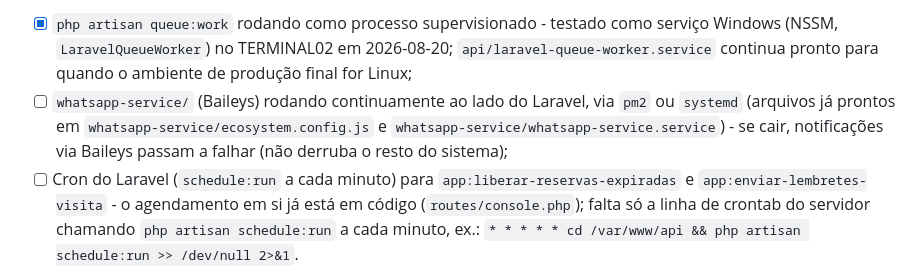
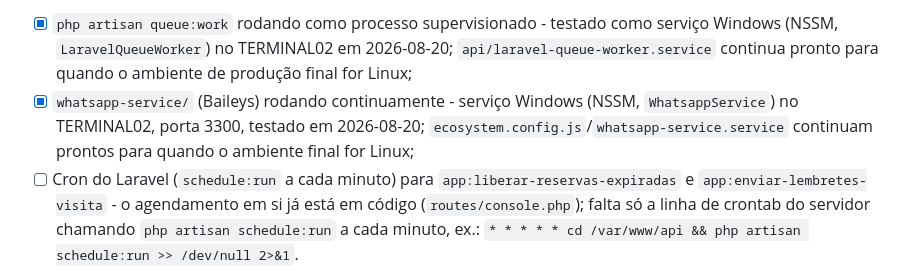
Before and after one commit to lurago80/Site, a Markdown page: Escopo/Plano_Projeto_SaaS_MultiEmpresa_v2.md, the part around the change. GitHub-like rendering.

Commit message:
Corrige checklist: whatsapp-service já roda como serviço no TERMINAL02
Estava marcado como pendente numa linha, mas já foi configurado (NSSM,
porta 3300) e mencionado em outra parte do mesmo checklist - só não
tinha sido atualizado nesse item específico.

Co-Authored-By: Claude Sonnet 5 <noreply@anthropic.com>

```diff
--- a/Escopo/Plano_Projeto_SaaS_MultiEmpresa_v2.md
+++ b/Escopo/Plano_Projeto_SaaS_MultiEmpresa_v2.md
@@ -279,7 +279,7 @@ Consolida num único lugar itens de configuração/infraestrutura que já estava
 
 **Processos contínuos (fora do `php artisan serve`, que é só para desenvolvimento):**
 - [x] `php artisan queue:work` rodando como processo supervisionado - testado como serviço Windows (NSSM, `LaravelQueueWorker`) no TERMINAL02 em 2026-08-20; `api/laravel-queue-worker.service` continua pronto para quando o ambiente de produção final for Linux;
-- [ ] `whatsapp-service/` (Baileys) rodando continuamente ao lado do Laravel, via `pm2` ou `systemd` (arquivos já prontos em `whatsapp-service/ecosystem.config.js` e `whatsapp-service/whatsapp-service.service`) - se cair, notificações via Baileys passam a falhar (não derruba o resto do sistema);
+- [x] `whatsapp-service/` (Baileys) rodando continuamente - serviço Windows (NSSM, `WhatsappService`) no TERMINAL02, porta 3300, testado em 2026-08-20; `ecosystem.config.js`/`whatsapp-service.service` continuam prontos para quando o ambiente final for Linux;
 - [ ] Cron do Laravel (`schedule:run` a cada minuto) para `app:liberar-reservas-expiradas` e `app:enviar-lembretes-visita` - o agendamento em si já está em código (`routes/console.php`); falta só a linha de crontab do servidor chamando `php artisan schedule:run` a cada minuto, ex.: `* * * * * cd /var/www/api && php artisan schedule:run >> /dev/null 2>&1`.
 
 **Credenciais reais pendentes (nenhuma pode ser criada por aqui, dependem do cliente/operador):**
```
